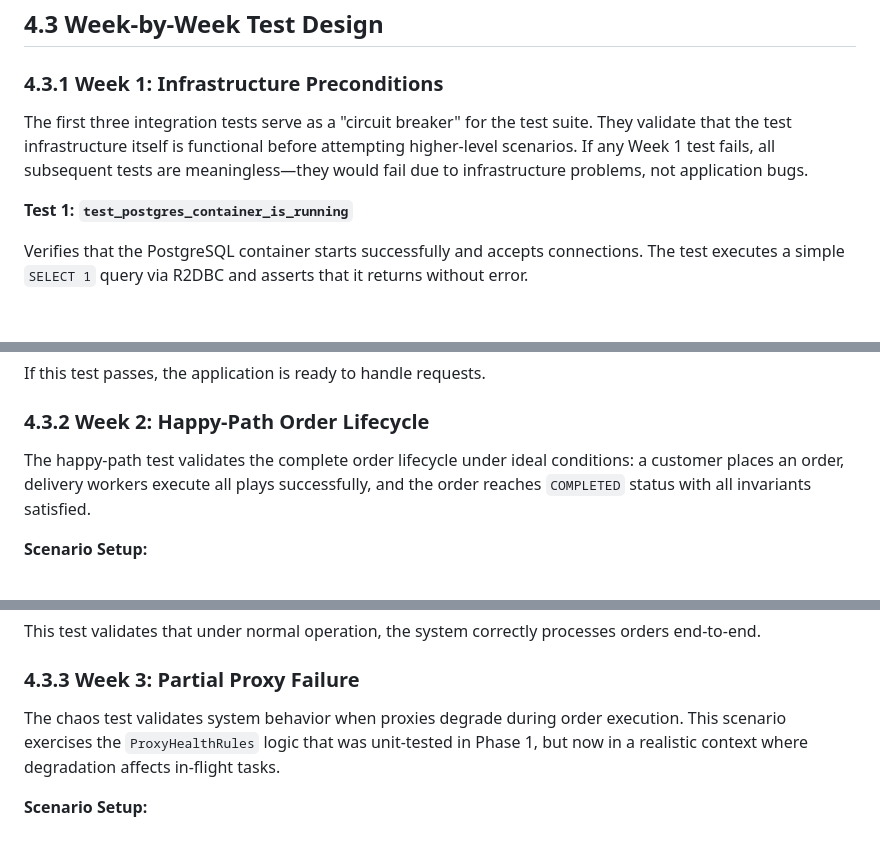
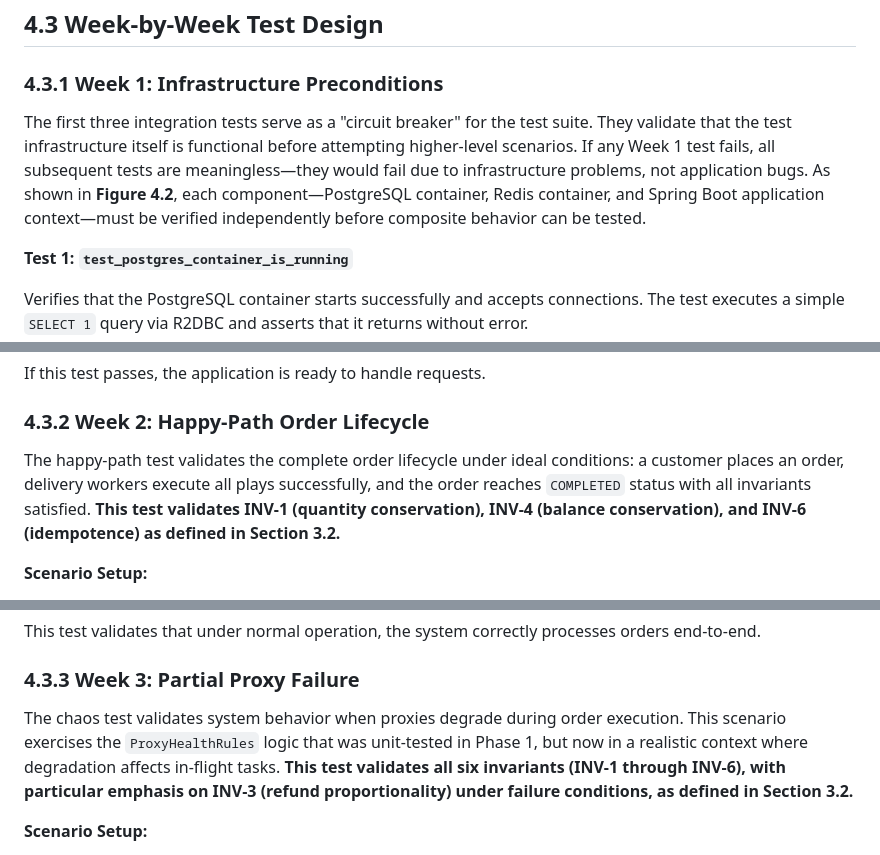
Before and after one commit to omer3kale/goodfellaz17, a Markdown page: docs/thesis/chapter4_integration_testing.md, 3 parts joined by grey strips. Drawn GitHub-style; blank space fills up the shorter version.

Commit message:
docs(ch4): add bridge paragraph, explicit invariant refs, figure callouts
- 4.1: Add local vs system reasoning bridge paragraph
- 4.3.1: Reference Figure 4.2 for component verification
- 4.3.2: Explicit link to INV-1, INV-4, INV-6 (Section 3.2)
- 4.3.3: Explicit link to all invariants, emphasizing INV-3

```diff
--- a/docs/thesis/chapter4_integration_testing.md
+++ b/docs/thesis/chapter4_integration_testing.md
@@ -176,7 +178,7 @@ This pattern polls the database every 2 seconds, up to a 3-minute timeout, until
 
 ### 4.3.1 Week 1: Infrastructure Preconditions
 
-The first three integration tests serve as a "circuit breaker" for the test suite. They validate that the test infrastructure itself is functional before attempting higher-level scenarios. If any Week 1 test fails, all subsequent tests are meaningless—they would fail due to infrastructure problems, not application bugs.
+The first three integration tests serve as a "circuit breaker" for the test suite. They validate that the test infrastructure itself is functional before attempting higher-level scenarios. If any Week 1 test fails, all subsequent tests are meaningless—they would fail due to infrastructure problems, not application bugs. As shown in **Figure 4.2**, each component—PostgreSQL container, Redis container, and Spring Boot application context—must be verified independently before composite behavior can be tested.
 
 **Test 1: `test_postgres_container_is_running`**
 
@@ -210,7 +212,7 @@ If this test passes, the application is ready to handle requests.
 
 ### 4.3.2 Week 2: Happy-Path Order Lifecycle
 
-The happy-path test validates the complete order lifecycle under ideal conditions: a customer places an order, delivery workers execute all plays successfully, and the order reaches `COMPLETED` status with all invariants satisfied.
+The happy-path test validates the complete order lifecycle under ideal conditions: a customer places an order, delivery workers execute all plays successfully, and the order reaches `COMPLETED` status with all invariants satisfied. **This test validates INV-1 (quantity conservation), INV-4 (balance conservation), and INV-6 (idempotence) as defined in Section 3.2.**
 
 **Scenario Setup:**
 
@@ -246,7 +248,7 @@ This test validates that under normal operation, the system correctly processes
 
 ### 4.3.3 Week 3: Partial Proxy Failure
 
-The chaos test validates system behavior when proxies degrade during order execution. This scenario exercises the `ProxyHealthRules` logic that was unit-tested in Phase 1, but now in a realistic context where degradation affects in-flight tasks.
+The chaos test validates system behavior when proxies degrade during order execution. This scenario exercises the `ProxyHealthRules` logic that was unit-tested in Phase 1, but now in a realistic context where degradation affects in-flight tasks. **This test validates all six invariants (INV-1 through INV-6), with particular emphasis on INV-3 (refund proportionality) under failure conditions, as defined in Section 3.2.**
 
 **Scenario Setup:**
 
```
Also changed, not shown: other parts of docs/thesis/chapter4_integration_testing.md (+2 -0 lines).
